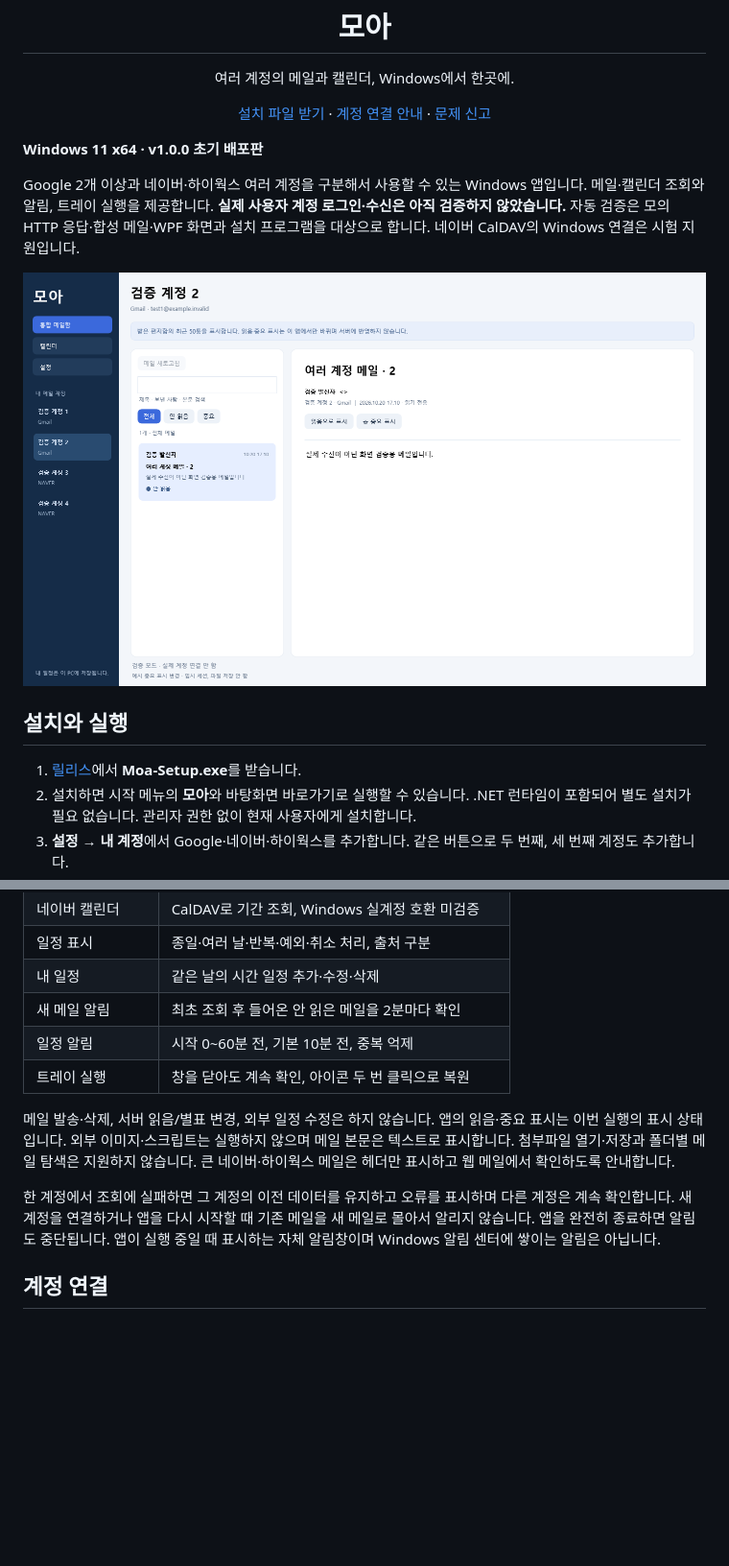
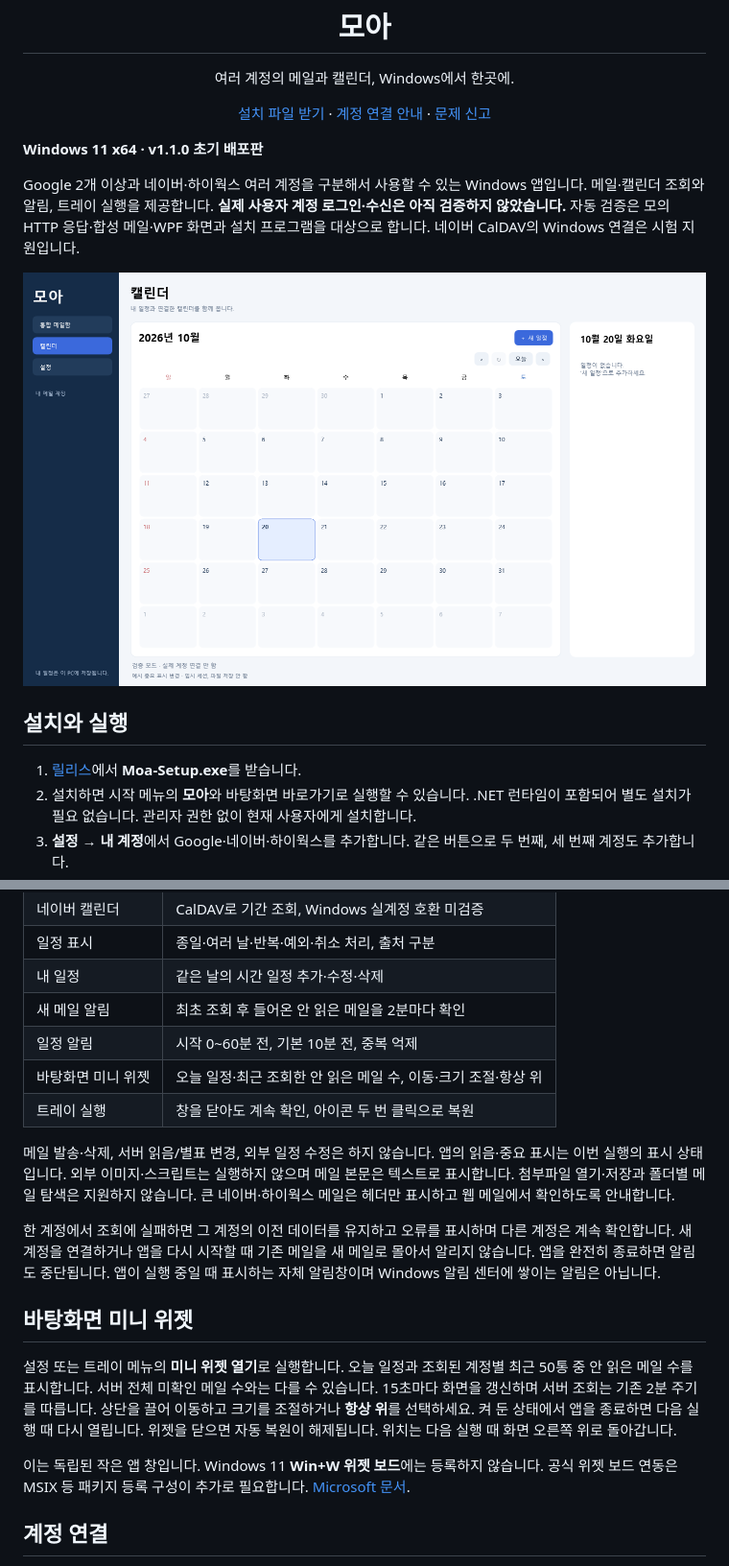
Before and after one commit to SCOTT0318/moa-calendar, a Markdown page: README.ko.md, 2 parts joined by grey strips. Shown at 96% size. GitHub-like rendering; pictures changed too: docs/images/empty-calendar.png (added); blank space fills up the shorter version.

Commit message:
Add desktop mini widget and remove sample data from normal use

```diff
--- a/README.ko.md
+++ b/README.ko.md
@@ -6,10 +6,10 @@
 </div>
 
-**Windows 11 x64 · v1.0.0 초기 배포판**
+**Windows 11 x64 · v1.1.0 초기 배포판**
 
 Google 2개 이상과 네이버·하이웍스 여러 계정을 구분해서 사용할 수 있는 Windows 앱입니다. 메일·캘린더 조회와 알림, 트레이 실행을 제공합니다. **실제 사용자 계정 로그인·수신은 아직 검증하지 않았습니다.** 자동 검증은 모의 HTTP 응답·합성 메일·WPF 화면과 설치 프로그램을 대상으로 합니다. 네이버 CalDAV의 Windows 연결은 시험 지원입니다.
 
-![Google 2개·네이버 2개 계정 화면 — 합성 데이터](docs/images/multi-account-mail.png)
+![빈 캘린더 화면](docs/images/empty-calendar.png)
 
 ## 설치와 실행
 
@@ -34,11 +34,18 @@ Google 2개 이상과 네이버·하이웍스 여러 계정을 구분해서 사
 | 내 일정 | 같은 날의 시간 일정 추가·수정·삭제 |
 | 새 메일 알림 | 최초 조회 후 들어온 안 읽은 메일을 2분마다 확인 |
 | 일정 알림 | 시작 0~60분 전, 기본 10분 전, 중복 억제 |
+| 바탕화면 미니 위젯 | 오늘 일정·최근 조회한 안 읽은 메일 수, 이동·크기 조절·항상 위 |
 | 트레이 실행 | 창을 닫아도 계속 확인, 아이콘 두 번 클릭으로 복원 |
 
 메일 발송·삭제, 서버 읽음/별표 변경, 외부 일정 수정은 하지 않습니다. 앱의 읽음·중요 표시는 이번 실행의 표시 상태입니다. 외부 이미지·스크립트는 실행하지 않으며 메일 본문은 텍스트로 표시합니다. 첨부파일 열기·저장과 폴더별 메일 탐색은 지원하지 않습니다. 큰 네이버·하이웍스 메일은 헤더만 표시하고 웹 메일에서 확인하도록 안내합니다.
 
 한 계정에서 조회에 실패하면 그 계정의 이전 데이터를 유지하고 오류를 표시하며 다른 계정은 계속 확인합니다. 새 계정을 연결하거나 앱을 다시 시작할 때 기존 메일을 새 메일로 몰아서 알리지 않습니다. 앱을 완전히 종료하면 알림도 중단됩니다. 앱이 실행 중일 때 표시하는 자체 알림창이며 Windows 알림 센터에 쌓이는 알림은 아닙니다.
+
+## 바탕화면 미니 위젯
+
+설정 또는 트레이 메뉴의 **미니 위젯 열기**로 실행합니다. 오늘 일정과 조회된 계정별 최근 50통 중 안 읽은 메일 수를 표시합니다. 서버 전체 미확인 메일 수와는 다를 수 있습니다. 15초마다 화면을 갱신하며 서버 조회는 기존 2분 주기를 따릅니다. 상단을 끌어 이동하고 크기를 조절하거나 **항상 위**를 선택하세요. 켜 둔 상태에서 앱을 종료하면 다음 실행 때 다시 열립니다. 위젯을 닫으면 자동 복원이 해제됩니다. 위치는 다음 실행 때 화면 오른쪽 위로 돌아갑니다.
+
+이는 독립된 작은 앱 창입니다. Windows 11 **Win+W 위젯 보드**에는 등록하지 않습니다. 공식 위젯 보드 연동은 MSIX 등 패키지 등록 구성이 추가로 필요합니다. [Microsoft 문서](https://learn.microsoft.com/en-us/windows/apps/develop/widgets/widget-provider-manifest).
 
 ## 계정 연결
 
```
Also changed, not shown: other parts of README.ko.md (+4 -4 lines), README.md (+13 -6 lines), 10 other files.
